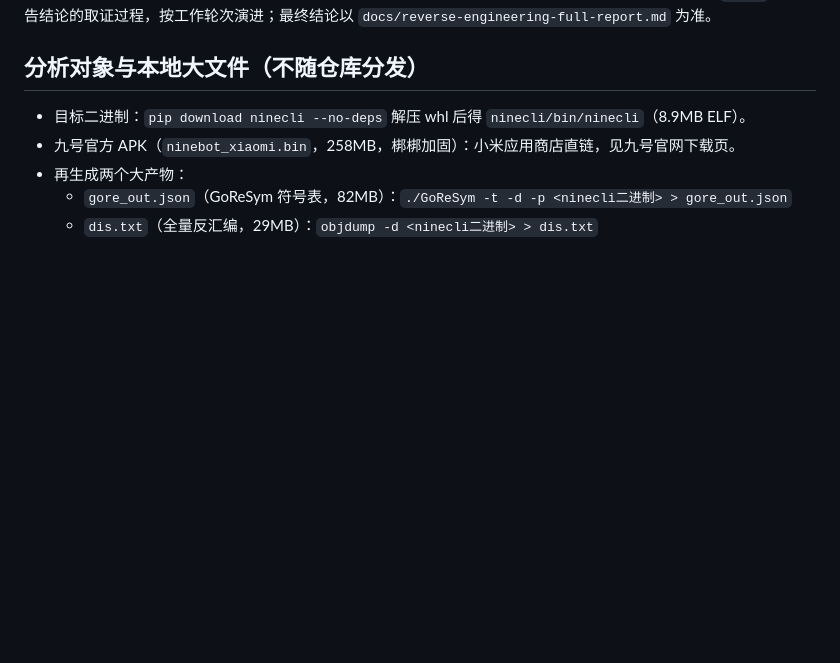
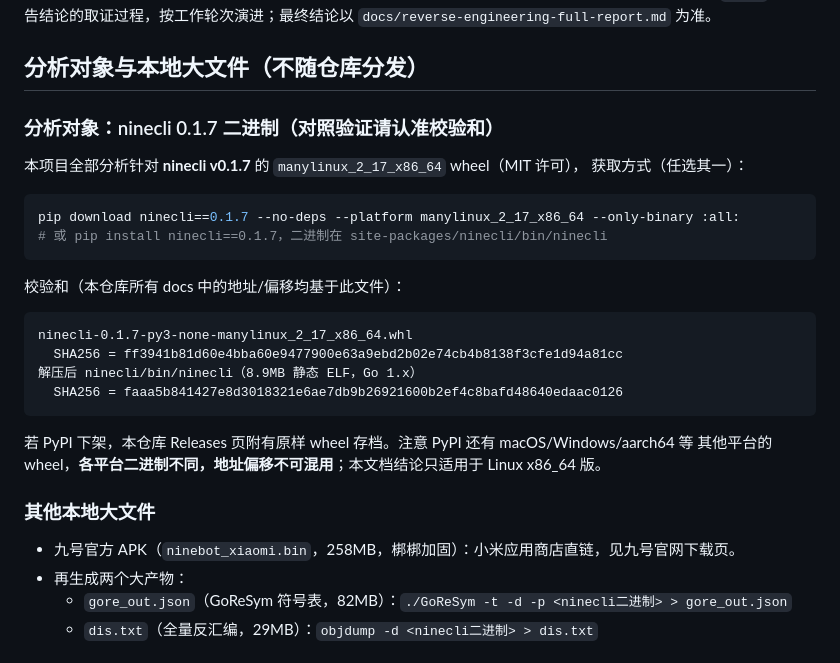
Before and after one commit to kxn/ninebot-recon, a Markdown page: recon/README.md, the part around the change. GitHub-like rendering; blank space fills up the shorter version.

Commit message:
recon/README: 补充分析对象出处与 SHA256 校验和（ninecli 0.1.7 manylinux x86_64）

````diff
--- a/recon/README.md
+++ b/recon/README.md
@@ -5,7 +5,30 @@
 
 ## 分析对象与本地大文件（不随仓库分发）
 
-- 目标二进制：`pip download ninecli --no-deps` 解压 whl 后得 `ninecli/bin/ninecli`（8.9MB ELF）。
+### 分析对象：ninecli 0.1.7 二进制（对照验证请认准校验和）
+
+本项目全部分析针对 **ninecli v0.1.7** 的 `manylinux_2_17_x86_64` wheel（MIT 许可），
+获取方式（任选其一）：
+
+```bash
+pip download ninecli==0.1.7 --no-deps --platform manylinux_2_17_x86_64 --only-binary :all:
+# 或 pip install ninecli==0.1.7，二进制在 site-packages/ninecli/bin/ninecli
+```
+
+校验和（本仓库所有 docs 中的地址/偏移均基于此文件）：
+
+```
+ninecli-0.1.7-py3-none-manylinux_2_17_x86_64.whl
+  SHA256 = ff3941b81d60e4bba60e9477900e63a9ebd2b02e74cb4b8138f3cfe1d94a81cc
+解压后 ninecli/bin/ninecli（8.9MB 静态 ELF，Go 1.x）
+  SHA256 = faaa5b841427e8d3018321e6ae7db9b26921600b2ef4c8bafd48640edaac0126
+```
+
+若 PyPI 下架，本仓库 Releases 页附有原样 wheel 存档。注意 PyPI 还有 macOS/Windows/aarch64 等
+其他平台的 wheel，**各平台二进制不同，地址偏移不可混用**；本文档结论只适用于 Linux x86_64 版。
+
+### 其他本地大文件
+
 - 九号官方 APK（`ninebot_xiaomi.bin`，258MB，梆梆加固）：小米应用商店直链，见九号官网下载页。
 - 再生成两个大产物：
   - `gore_out.json`（GoReSym 符号表，82MB）：`./GoReSym -t -d -p <ninecli二进制> > gore_out.json`
````
